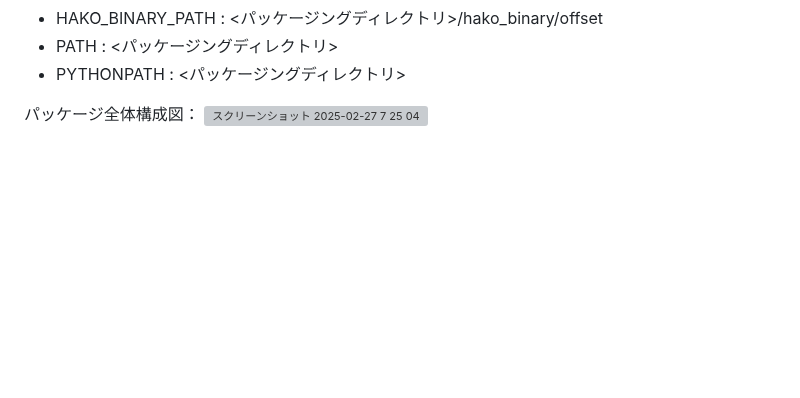
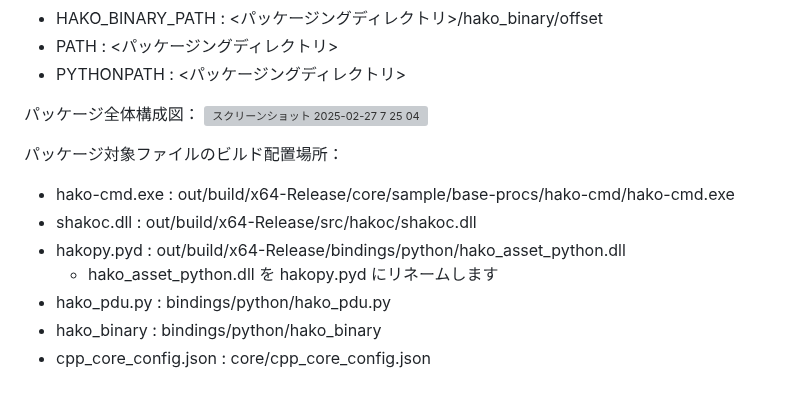
Before and after one commit to toppers/hakoniwa-core-cpp-client, a Markdown page: README.md, the part around the change. Rendered like a GitHub page; blank space fills up the shorter version; grey boxes are pictures that could not be loaded.

Commit message:
add package build path

```diff
--- a/README.md
+++ b/README.md
@@ -959,3 +959,13 @@ Windows 向け箱庭コア機能のパッケージング構成は以下の通り
 
 パッケージ全体構成図：
 <img width="996" alt="スクリーンショット 2025-02-27 7 25 04" src="https://github.com/user-attachments/assets/335bf959-c739-433d-953d-b1e45fd8e0a1" />
+
+パッケージ対象ファイルのビルド配置場所：
+
+- hako-cmd.exe : out/build/x64-Release/core/sample/base-procs/hako-cmd/hako-cmd.exe
+- shakoc.dll : out/build/x64-Release/src/hakoc/shakoc.dll
+- hakopy.pyd : out/build/x64-Release/bindings/python/hako_asset_python.dll
+  - hako_asset_python.dll を hakopy.pyd にリネームします
+- hako_pdu.py : bindings/python/hako_pdu.py
+- hako_binary : bindings/python/hako_binary
+- cpp_core_config.json : core/cpp_core_config.json
```
